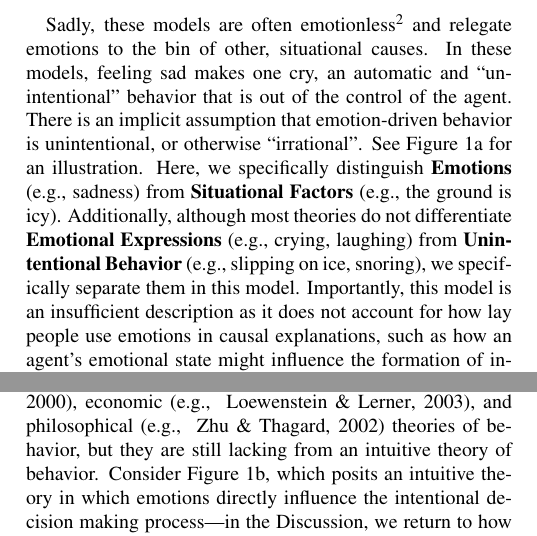
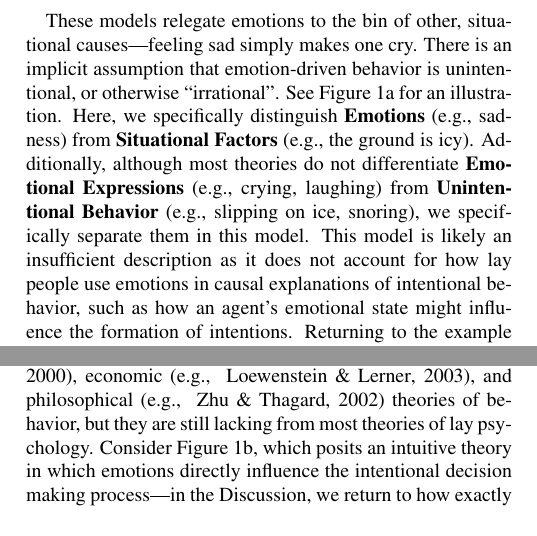
Before and after one commit to desmond-ong/shakespeare, a LaTeX paper (Cogsci/shakespeare_cogsci.tex): two parts of the columns of page 1 of 7, joined at a grey line, cut at the place of the change. Compiled offline with pdfLaTeX.

Commit message:
intro edits

```diff
--- a/Cogsci/shakespeare_cogsci.tex
+++ b/Cogsci/shakespeare_cogsci.tex
@@ -117,7 +117,9 @@ When laypeople are asked to explain an agent's behavior, they often appeal to bo
 
 %Let us begin by writing down several models which provide more concrete hypotheses. The first model, built off the literature on belief-desire psychology, posits that lay people distinguish two distinct processes that result in two types of behavioral responses (see Fig. \ref{ModelsOfBehaviorFig}a). The first of these two processes assumes that agents have \textbf{Beliefs} and \textbf{Desires}, which interact, giving rise to \textbf{Intentional Actions}. The second process, by contrast, relies on mere causality, and results in a second type of behavioral response. Here, we specifically distinguish between two types of ``other causes", \textbf{Emotions} (e.g., sadness) and \textbf{Situational Factors} (e.g., the ground is icy), and two types of behavior: \textbf{Emotional Expressions} (e.g., crying, laughing), and \textbf{Unintentional Behavior} (e.g., slipping on ice, snoring). Previous theories have subsumed Emotional Expressions into Unintentional Behavior: here, we assume that the former is only caused by emotions, whereas the latter could be caused by situational factors and possibly, emotions (this is to allow emotions to explain unintended ``irrational" behavior). Notably, in these theories of folk psychology, there is no place for emotions in the ``rational" decision making process that humans reason with when explaining the actions of others.
 
-Sadly, these models are often emotionless\footnote{pun intended} and relegate emotions to the bin of other, situational causes. In these models, feeling sad makes one cry, an automatic and ``unintentional" behavior that is out of the control of the agent. There is an implicit assumption that emotion-driven behavior is unintentional, or otherwise ``irrational". See Figure \ref{ModelsOfBehaviorFig}a for an illustration. Here, we specifically distinguish \textbf{Emotions} (e.g., sadness) from \textbf{Situational Factors} (e.g., the ground is icy). Additionally, although most theories do not differentiate \textbf{Emotional Expressions} (e.g., crying, laughing) from \textbf{Unintentional Behavior} (e.g., slipping on ice, snoring), we specifically separate them in this model. Importantly, this model is an insufficient description as it does not account for how lay people use emotions in causal explanations, such as how an agent's emotional state might influence the formation of intentions. Returning to the example of Othello, we argue that even his (false) belief (that Desdemona cheated on him) and his desires (perhaps, to punish her) alone, without any rage, would not have led him to murder his wife.
+These models relegate emotions to the bin of other, situational causes---feeling sad simply makes one cry.
+%---an automatic and ``unintentional" behavior that is out of the control of the agent.
+There is an implicit assumption that emotion-driven behavior is unintentional, or otherwise ``irrational". See Figure \ref{ModelsOfBehaviorFig}a for an illustration. Here, we specifically distinguish \textbf{Emotions} (e.g., sadness) from \textbf{Situational Factors} (e.g., the ground is icy). Additionally, although most theories do not differentiate \textbf{Emotional Expressions} (e.g., crying, laughing) from \textbf{Unintentional Behavior} (e.g., slipping on ice, snoring), we specifically separate them in this model. This model is likely an insufficient description as it does not account for how lay people use emotions in causal explanations of intentional behavior, such as how an agent's emotional state might influence the formation of intentions. Returning to the example of Othello, we argue that even his (false) belief (that Desdemona cheated on him) and his desires (perhaps, to punish her) alone, without any rage, would not have led him to murder his wife.
 
 %Laypeople do have this intuition that emotions influence intentional actions (``he replied my email; the boss must be in a good mood today").
 
@@ -126,7 +128,7 @@ Sadly, these models are often emotionless\footnote{pun intended} and relegate em
 %and this has made its way into legal attributions of guilt and responsibility, as in crimes of passion like Othello's. \textit{\red{I need to work on this last line, and crime might not be the best way to end here...}}
 
 
-How can we incorporate emotions into an intuitive psychology of behavior? In this paper, we seek to explore two questions. First, are intentional actions actually independent of emotions? It is worth noting that many scientific theories of emotion include both ``automatic" and ``intentional" behavior as a crucial part of their definitions of emotion. On one hand, emotions cause characteristic ``automatic" behavioral responses like facial expressions and vocalizations \cite<e.g.,  >{Ekman1992}. On the other hand, emotions also bias agents towards certain types of actions via \textit{action tendencies} \cite{Frijda1989, Fontaine2007} or approach/avoid motivations \cite<e.g., >{Carver2004}. For example, being in a state of happiness predisposes one towards helping others \cite{Isen1972} and risk-taking \cite{Isen1983}. Thus, emotions have already been incorporated into psychological \cite<e.g., >{Schwarz2000emotion}, economic \cite<e.g., >{Loewenstein2003affect}, and philosophical \cite<e.g., >{Zhu2002emotion} theories of behavior, but they are still lacking from an intuitive theory of behavior. Consider Figure \ref{ModelsOfBehaviorFig}b, which posits an intuitive theory in which emotions directly influence the intentional decision making process---in the Discussion, we return to how exactly this influence might occur. %Here, we simply assume that emotions somehow influences the intentional decision making process
+How can we incorporate emotions into an intuitive psychology of behavior? In this paper, we seek to explore two questions. First, are intentional actions actually independent of emotions? It is worth noting that many scientific theories of emotion include both ``automatic" and ``intentional" behavior as a crucial part of their definitions of emotion. On one hand, emotions cause characteristic ``automatic" behavioral responses like facial expressions and vocalizations \cite<e.g.,  >{Ekman1992}. On the other hand, emotions also bias agents towards certain types of actions via \textit{action tendencies} \cite{Frijda1989, Fontaine2007} or approach/avoid motivations \cite<e.g., >{Carver2004}. For example, being in a state of happiness predisposes one towards helping others \cite{Isen1972} and risk-taking \cite{Isen1983}. Thus, emotions have already been incorporated into psychological \cite<e.g., >{Schwarz2000emotion}, economic \cite<e.g., >{Loewenstein2003affect}, and philosophical \cite<e.g., >{Zhu2002emotion} theories of behavior, but they are still lacking from most theories of lay psychology. Consider Figure \ref{ModelsOfBehaviorFig}b, which posits an intuitive theory in which emotions directly influence the intentional decision making process---in the Discussion, we return to how exactly this influence might occur. %Here, we simply assume that emotions somehow influences the intentional decision making process
 %\ndg{if emotion (only) directly influences desire, would we count it as model b? if so we need another arrow. anyhow we should make this case clear, since it's plausible...}
 
 
```
Also changed, not shown: Cogsci/shakespeare_cogsci.tex (4 more changed lines).
